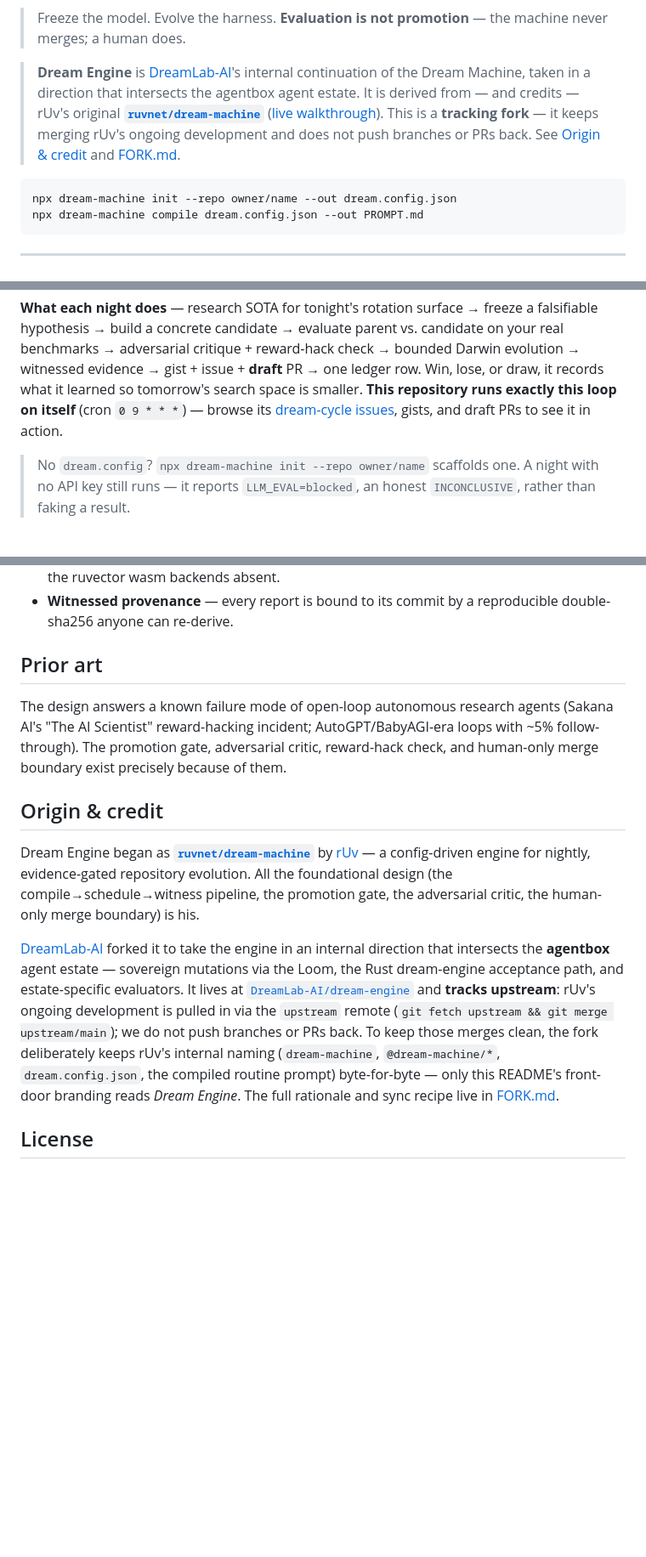
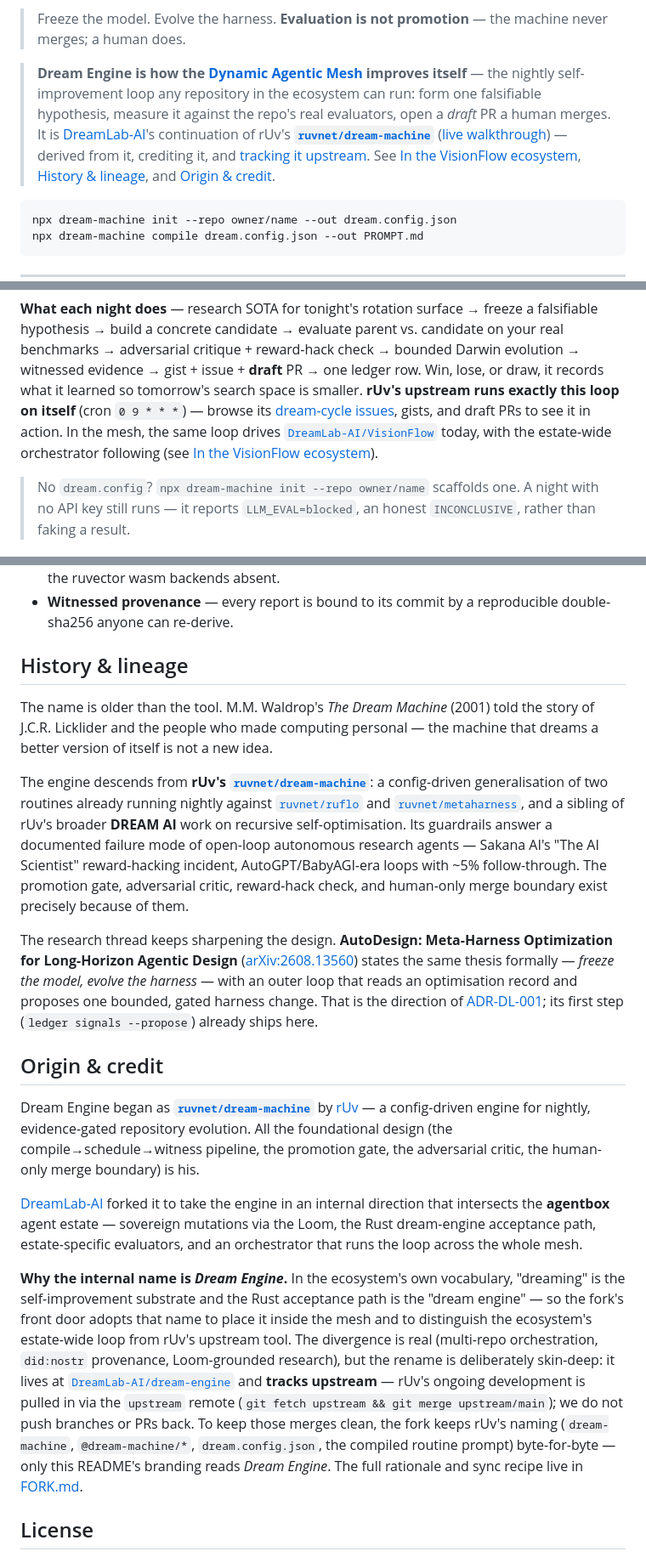
Before and after one commit to DreamLab-AI/dream-engine, a Markdown page: README.md, 3 parts joined by grey strips. Shown at 85% size. GitHub-like rendering; blank space fills up the shorter version.

Commit message:
docs(readme): history, lineage & VisionFlow ecosystem positioning
Rewrite the front-door narrative to make the idea's history clear and place the
engine inside the Dynamic Agentic Mesh:

- Front door + new "In the VisionFlow ecosystem": dreaming as the mesh's nightly
  self-improvement substrate — the judgment-broker thesis (agents propose, a human
  signs the merge) applied to the repos' own evolution. Composes with the Loom
  (grounded research), witness provenance, the honest ledger, and an agentbox-fleet
  orchestrator. Maturity stated honestly: the single-repo loop runs on VisionFlow
  today; the estate-wide orchestrator and a did:nostr identity are in progress.
- New "History & lineage": Waldrop's *The Dream Machine* → rUv's ruvnet/dream-machine
  + DREAM AI → the open-loop-agent failure modes the guardrails answer → AutoDesign
  (arXiv:2608.13560) meta-harness optimisation and ADR-DL-001.
- "Origin & credit": make the rename rationale explicit (why "Dream Engine"), keep
  full credit to rUv and the tracking-fork / clean-merge discipline.
- Honesty fix: the self-hosting claim now attributes the running loop to rUv's
  upstream and to VisionFlow, not to this fork.

README is the accepted fork-divergent surface (see FORK.md); no code identifiers
touched, so upstream merges stay clean.

Co-Authored-By: jjohare <github@thedreamlab.uk>

````diff
--- a/README.md
+++ b/README.md
@@ -17,14 +17,16 @@
 > Freeze the model. Evolve the harness. **Evaluation is not promotion** — the
 > machine never merges; a human does.
 
-> **Dream Engine** is [DreamLab-AI](https://github.com/DreamLab-AI)'s internal
-> continuation of the Dream Machine, taken in a direction that intersects the
-> agentbox agent estate. It is derived from — and credits — rUv's original
+> **Dream Engine is how the [Dynamic Agentic Mesh](https://github.com/DreamLab-AI/VisionFlow)
+> improves itself** — the nightly self-improvement loop any repository in the
+> ecosystem can run: form one falsifiable hypothesis, measure it against the
+> repo's real evaluators, open a *draft* PR a human merges. It is
+> [DreamLab-AI](https://github.com/DreamLab-AI)'s continuation of rUv's
 > **[`ruvnet/dream-machine`](https://github.com/ruvnet/dream-machine)**
-> ([live walkthrough](https://ruvnet.github.io/dream-machine/)). This is a
-> **tracking fork** — it keeps merging rUv's ongoing development and does not
-> push branches or PRs back. See [Origin & credit](#origin--credit) and
-> [FORK.md](FORK.md).
+> ([live walkthrough](https://ruvnet.github.io/dream-machine/)) — derived from it,
+> crediting it, and [tracking it upstream](FORK.md). See
+> [In the VisionFlow ecosystem](#in-the-visionflow-ecosystem),
+> [History & lineage](#history--lineage), and [Origin & credit](#origin--credit).
 
 ```bash
 npx dream-machine init --repo owner/name --out dream.config.json
@@ -143,10 +175,12 @@ falsifiable hypothesis → build a concrete candidate → evaluate parent vs.
 candidate on your real benchmarks → adversarial critique + reward-hack check →
 bounded Darwin evolution → witnessed evidence → gist + issue + **draft** PR → one
 ledger row. Win, lose, or draw, it records what it learned so tomorrow's search
-space is smaller. **This repository runs exactly this loop on itself** (cron
+space is smaller. **rUv's upstream runs exactly this loop on itself** (cron
 `0 9 * * *`) — browse its
 [dream-cycle issues](https://github.com/ruvnet/dream-machine/issues?q=label%3Adream-cycle),
-gists, and draft PRs to see it in action.
+gists, and draft PRs to see it in action. In the mesh, the same loop drives
+[`DreamLab-AI/VisionFlow`](https://github.com/DreamLab-AI/VisionFlow) today, with the
+estate-wide orchestrator following (see [In the VisionFlow ecosystem](#in-the-visionflow-ecosystem)).
 
 > No `dream.config`? `npx dream-machine init --repo owner/name` scaffolds one.
 > A night with no API key still runs — it reports `LLM_EVAL=blocked`, an honest
@@ -213,12 +247,29 @@ CI, not just documented (see [SECURITY.md](SECURITY.md) and
 - **Witnessed provenance** — every report is bound to its commit by a
   reproducible double-sha256 anyone can re-derive.
 
-## Prior art
+## History & lineage
 
-The design answers a known failure mode of open-loop autonomous research agents
-(Sakana AI's "The AI Scientist" reward-hacking incident; AutoGPT/BabyAGI-era
-loops with ~5% follow-through). The promotion gate, adversarial critic,
-reward-hack check, and human-only merge boundary exist precisely because of them.
+The name is older than the tool. M.M. Waldrop's *The Dream Machine* (2001) told the
+story of J.C.R. Licklider and the people who made computing personal — the machine
+that dreams a better version of itself is not a new idea.
+
+The engine descends from **rUv's [`ruvnet/dream-machine`](https://github.com/ruvnet/dream-machine)**:
+a config-driven generalisation of two routines already running nightly against
+[`ruvnet/ruflo`](https://github.com/ruvnet/ruflo) and
+[`ruvnet/metaharness`](https://github.com/ruvnet/metaharness), and a sibling of rUv's
+broader **DREAM AI** work on recursive self-optimisation. Its guardrails answer a
+documented failure mode of open-loop autonomous research agents — Sakana AI's "The AI
+Scientist" reward-hacking incident, AutoGPT/BabyAGI-era loops with ~5% follow-through.
+The promotion gate, adversarial critic, reward-hack check, and human-only merge
+boundary exist precisely because of them.
+
+The research thread keeps sharpening the design. **AutoDesign: Meta-Harness
+Optimization for Long-Horizon Agentic Design**
+([arXiv:2608.13560](https://arxiv.org/abs/2608.13560)) states the same thesis
+formally — *freeze the model, evolve the harness* — with an outer loop that reads an
+optimisation record and proposes one bounded, gated harness change. That is the
+direction of [ADR-DL-001](docs/dream-engine/ADR-DL-001-meta-harness-optimisation.md);
+its first step (`ledger signals --propose`) already ships here.
 
 ## Origin & credit
 
@@ -230,15 +281,22 @@ the human-only merge boundary) is his.
 
 [DreamLab-AI](https://github.com/DreamLab-AI) forked it to take the engine in an
 internal direction that intersects the **agentbox** agent estate — sovereign
-mutations via the Loom, the Rust dream-engine acceptance path, and estate-specific
-evaluators. It lives at
+mutations via the Loom, the Rust dream-engine acceptance path, estate-specific
+evaluators, and an orchestrator that runs the loop across the whole mesh.
+
+**Why the internal name is *Dream Engine*.** In the ecosystem's own vocabulary,
+"dreaming" is the self-improvement substrate and the Rust acceptance path is the
+"dream engine" — so the fork's front door adopts that name to place it inside the
+mesh and to distinguish the ecosystem's estate-wide loop from rUv's upstream tool.
+The divergence is real (multi-repo orchestration, `did:nostr` provenance,
+Loom-grounded research), but the rename is deliberately skin-deep: it lives at
 [`DreamLab-AI/dream-engine`](https://github.com/DreamLab-AI/dream-engine) and
-**tracks upstream**: rUv's ongoing development is pulled in via the `upstream`
-remote (`git fetch upstream && git merge upstream/main`); we do not push branches
-or PRs back. To keep those merges clean, the fork deliberately keeps rUv's
-internal naming (`dream-machine`, `@dream-machine/*`, `dream.config.json`, the
-compiled routine prompt) byte-for-byte — only this README's front-door branding
-reads *Dream Engine*. The full rationale and sync recipe live in [FORK.md](FORK.md).
+**tracks upstream** — rUv's ongoing development is pulled in via the `upstream`
+remote (`git fetch upstream && git merge upstream/main`); we do not push branches or
+PRs back. To keep those merges clean, the fork keeps rUv's naming
+(`dream-machine`, `@dream-machine/*`, `dream.config.json`, the compiled routine
+prompt) byte-for-byte — only this README's branding reads *Dream Engine*. The full
+rationale and sync recipe live in [FORK.md](FORK.md).
 
 ## License
 
````
Also changed, not shown: other parts of README.md (+30 -0 lines).
